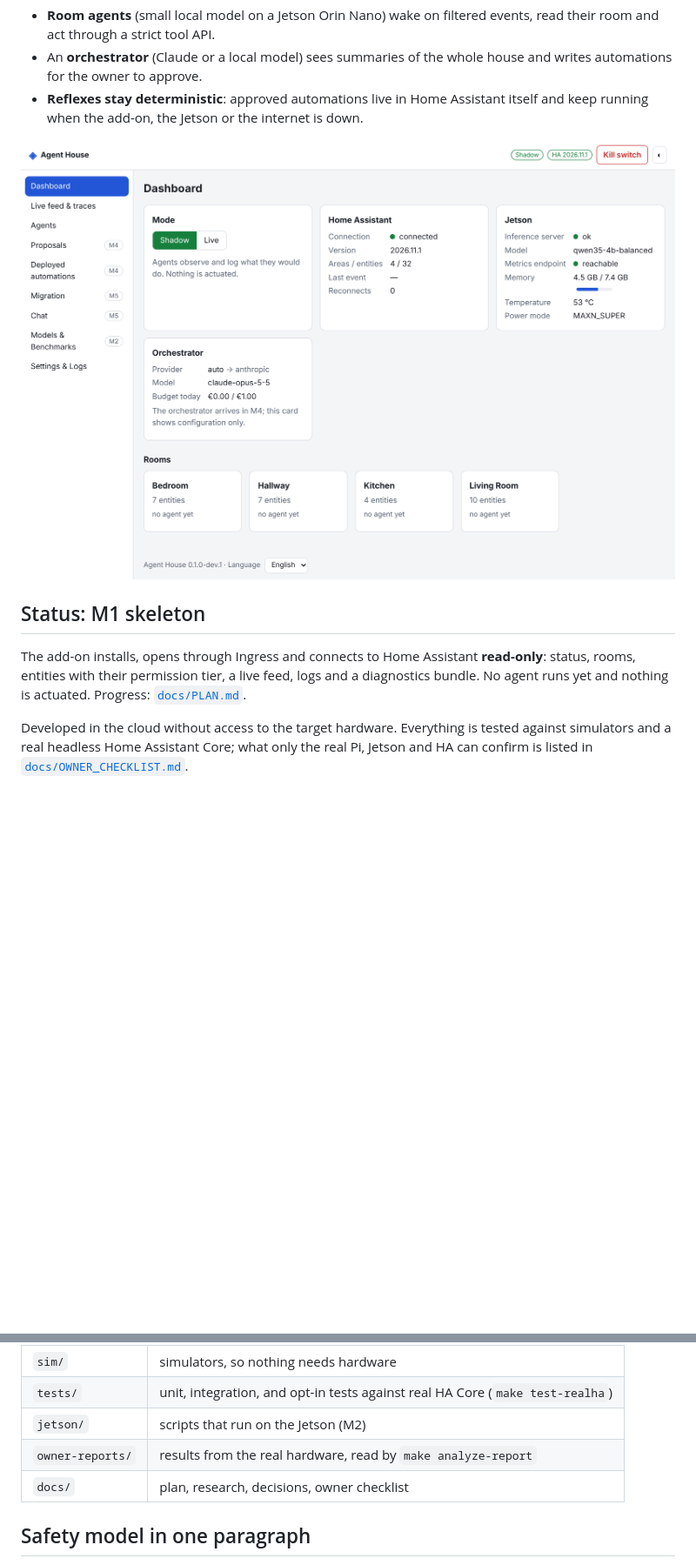
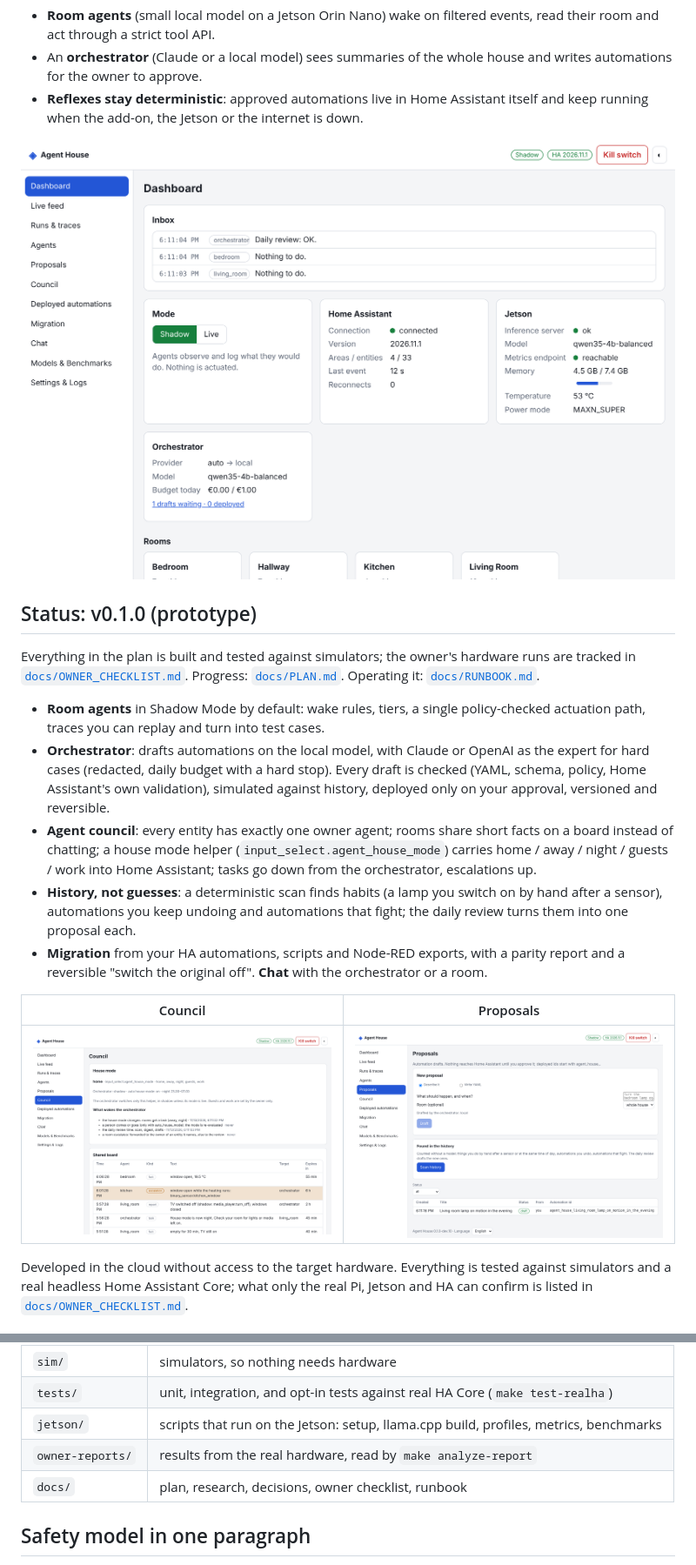
Before and after one commit to vvvlladimir/agent-home, a Markdown page: README.md, 2 parts joined by grey strips. Shown at 87% size. Rendered like a GitHub page; pictures changed too: docs/img/v010-council.png (added), docs/img/v010-dashboard.png (added), docs/img/v010-proposals.png (added); blank space fills up the shorter version.

Commit message:
docs(readme): v0.1.0 status and screenshots
Co-Authored-By: Claude Opus 5.5 <noreply@anthropic.com>
Claude-Session: https://claude.ai/code/session_01Y979nNoG6B2tmpP8B7zgat

```diff
--- a/README.md
+++ b/README.md
@@ -9,13 +9,32 @@ LLM agents that run a smart home, packaged as a Home Assistant add-on.
 - **Reflexes stay deterministic**: approved automations live in Home Assistant itself and keep
   running when the add-on, the Jetson or the internet is down.
 
-![Dashboard](docs/img/m1-dashboard.png)
+![Dashboard](docs/img/v010-dashboard.png)
 
-## Status: M1 skeleton
+## Status: v0.1.0 (prototype)
 
-The add-on installs, opens through Ingress and connects to Home Assistant **read-only**: status,
-rooms, entities with their permission tier, a live feed, logs and a diagnostics bundle. No agent
-runs yet and nothing is actuated. Progress: [`docs/PLAN.md`](docs/PLAN.md).
+Everything in the plan is built and tested against simulators; the owner's hardware runs are
+tracked in [`docs/OWNER_CHECKLIST.md`](docs/OWNER_CHECKLIST.md). Progress: [`docs/PLAN.md`](docs/PLAN.md).
+Operating it: [`docs/RUNBOOK.md`](docs/RUNBOOK.md).
+
+- **Room agents** in Shadow Mode by default: wake rules, tiers, a single policy-checked actuation
+  path, traces you can replay and turn into test cases.
+- **Orchestrator**: drafts automations on the local model, with Claude or OpenAI as the expert for
+  hard cases (redacted, daily budget with a hard stop). Every draft is checked (YAML, schema,
+  policy, Home Assistant's own validation), simulated against history, deployed only on your
+  approval, versioned and reversible.
+- **Agent council**: every entity has exactly one owner agent; rooms share short facts on a board
+  instead of chatting; a house mode helper (`input_select.agent_house_mode`) carries home / away /
+  night / guests / work into Home Assistant; tasks go down from the orchestrator, escalations up.
+- **History, not guesses**: a deterministic scan finds habits (a lamp you switch on by hand after a
+  sensor), automations you keep undoing and automations that fight; the daily review turns them
+  into one proposal each.
+- **Migration** from your HA automations, scripts and Node-RED exports, with a parity report and a
+  reversible "switch the original off". **Chat** with the orchestrator or a room.
+
+| Council | Proposals |
+|---|---|
+| ![Council](docs/img/v010-council.png) | ![Proposals](docs/img/v010-proposals.png) |
 
 Developed in the cloud without access to the target hardware. Everything is tested against
 simulators and a real headless Home Assistant Core; what only the real Pi, Jetson and HA can
@@ -50,9 +69,9 @@ metrics, then the app behind a fake ingress proxy, and prints the URL to open.
 | `contracts/` | OpenAPI for the GUI API and JSON Schemas for every file format |
 | `sim/` | simulators, so nothing needs hardware |
 | `tests/` | unit, integration, and opt-in tests against real HA Core (`make test-realha`) |
-| `jetson/` | scripts that run on the Jetson (M2) |
+| `jetson/` | scripts that run on the Jetson: setup, llama.cpp build, profiles, metrics, benchmarks |
 | `owner-reports/` | results from the real hardware, read by `make analyze-report` |
-| `docs/` | plan, research, decisions, owner checklist |
+| `docs/` | plan, research, decisions, owner checklist, runbook |
 
 ## Safety model in one paragraph
 
```
